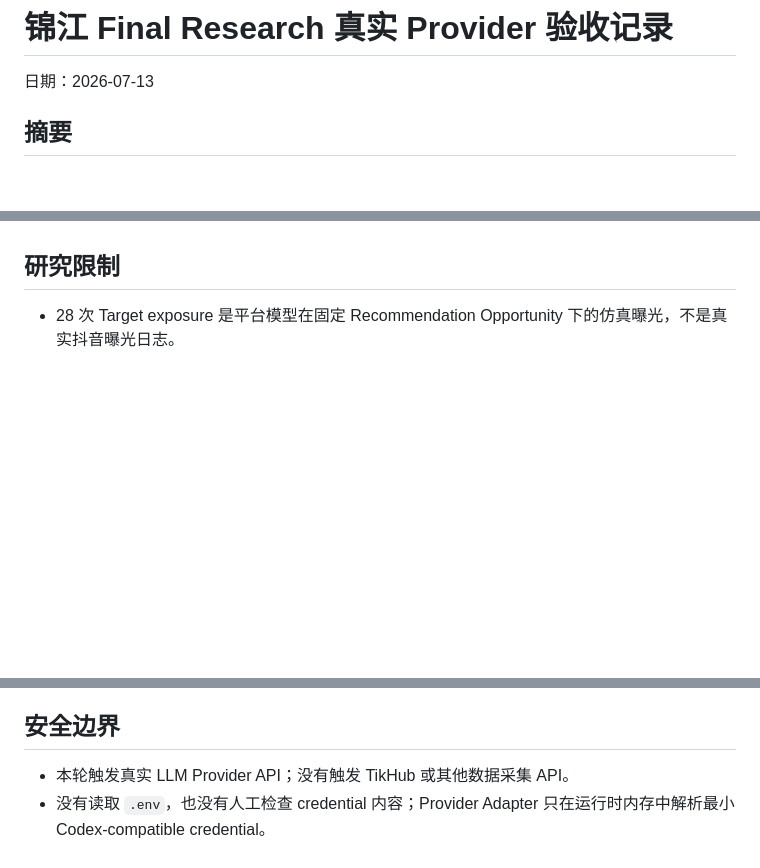
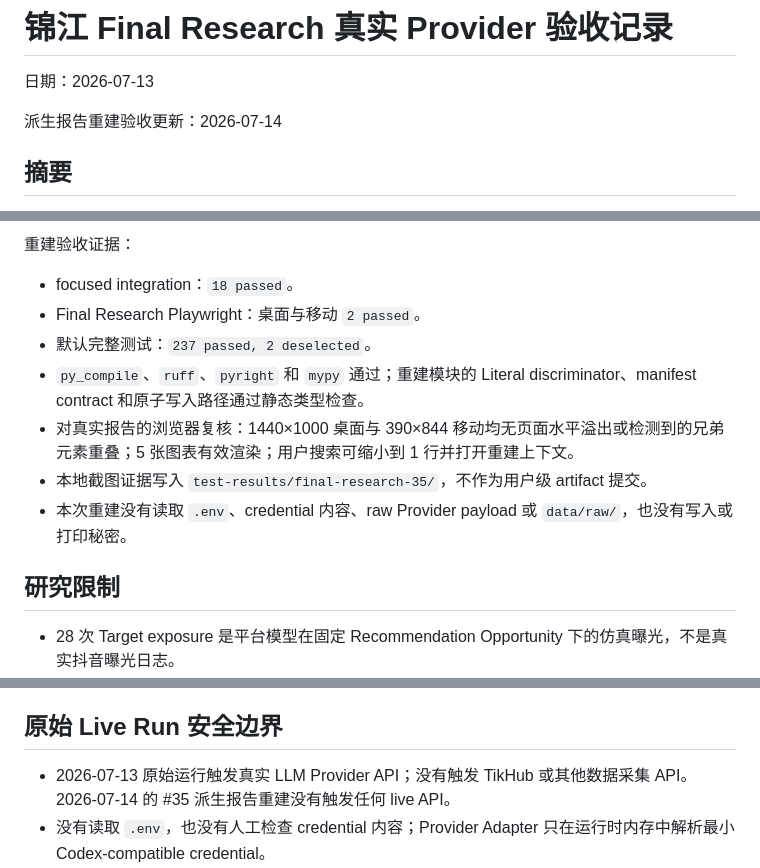
Before and after one commit to liu-qingyuan/llm-abm-marketing-sim, a Markdown page: docs/references/jinjiang-final-research-live-validation-20260713.md, 3 parts joined by grey strips. GitHub-like rendering; blank space fills up the shorter version.

```diff
--- a/docs/references/jinjiang-final-research-live-validation-20260713.md
+++ b/docs/references/jinjiang-final-research-live-validation-20260713.md
@@ -1,6 +1,8 @@
 # 锦江 Final Research 真实 Provider 验收记录
 
 日期：2026-07-13
+
+派生报告重建验收更新：2026-07-14
 
 ## 摘要
 
@@ -72,3 +109,13 @@ env -u ALL_PROXY -u HTTP_PROXY -u HTTPS_PROXY \
+重建验收证据：
+
+- focused integration：`18 passed`。
+- Final Research Playwright：桌面与移动 `2 passed`。
+- 默认完整测试：`237 passed, 2 deselected`。
+- `py_compile`、`ruff`、`pyright` 和 `mypy` 通过；重建模块的 Literal discriminator、manifest contract 和原子写入路径通过静态类型检查。
+- 对真实报告的浏览器复核：1440×1000 桌面与 390×844 移动均无页面水平溢出或检测到的兄弟元素重叠；5 张图表有效渲染；用户搜索可缩小到 1 行并打开重建上下文。
+- 本地截图证据写入 `test-results/final-research-35/`，不作为用户级 artifact 提交。
+- 本次重建没有读取 `.env`、credential 内容、raw Provider payload 或 `data/raw/`，也没有写入或打印秘密。
+
 ## 研究限制
 
 - 28 次 Target exposure 是平台模型在固定 Recommendation Opportunity 下的仿真曝光，不是真实抖音曝光日志。
@@ -77,9 +124,9 @@ env -u ALL_PROXY -u HTTP_PROXY -u HTTPS_PROXY \
 - 当前没有视频媒体文件，Provider 只读取真实 caption、hashtags、holdout-safe observed profile、允许的 latent 实验属性和简短网络上下文，不分析画面、音频或字幕。
 - 本 run 目录包含 processed/runtime 用户级明细，保持本地且由 `.gitignore` 排除；Git 只提交本聚合验收说明，不提交用户明细或大型 CSV/JSON。
 
-## 安全边界
+## 原始 Live Run 安全边界
 
-- 本轮触发真实 LLM Provider API；没有触发 TikHub 或其他数据采集 API。
+- 2026-07-13 原始运行触发真实 LLM Provider API；没有触发 TikHub 或其他数据采集 API。2026-07-14 的 #35 派生报告重建没有触发任何 live API。
 - 没有读取 `.env`，也没有人工检查 credential 内容；Provider Adapter 只在运行时内存中解析最小 Codex-compatible credential。
 - 没有打印、写入或提交 API key、Codex auth token、headers、raw Provider request/response 或 raw Douyin payload。
 - Provider metadata 只保留 allowlisted、脱敏的运行信息；run artifact 安全扫描结果为通过。
```
Also changed, not shown: other parts of docs/references/jinjiang-final-research-live-validation-20260713.md (+35 -0 lines).
